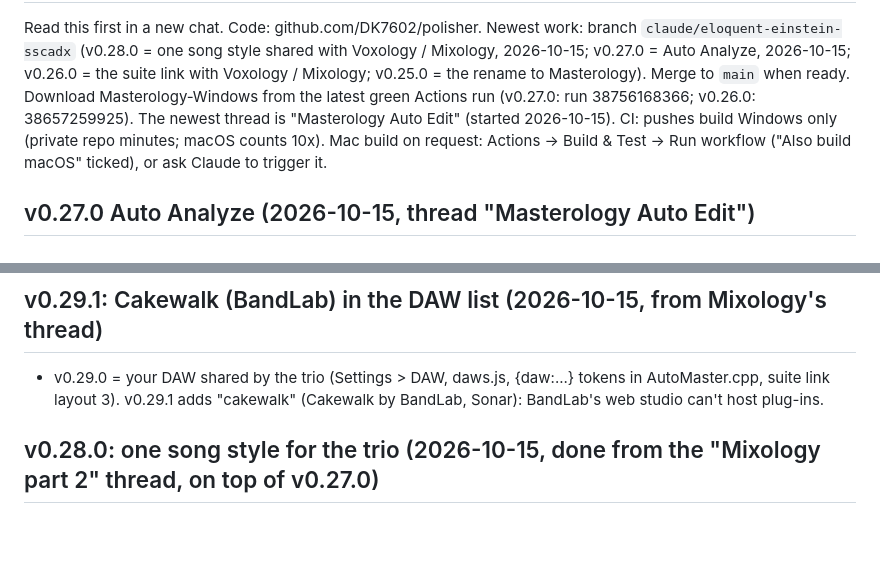
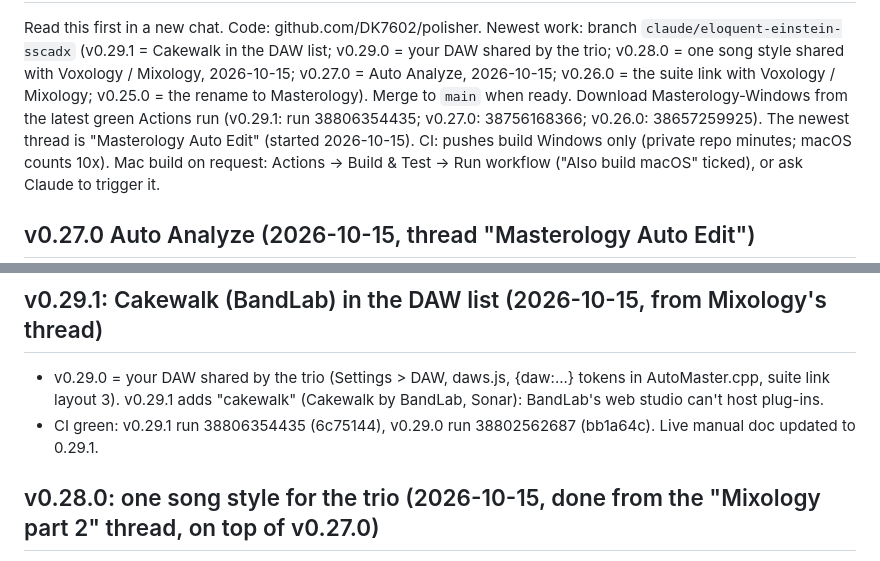
Before and after one commit to DK7602/polisher, a Markdown page: claude/RESUME-HERE.md, 2 parts joined by grey strips. GitHub-like rendering; blank space fills up the shorter version.

Commit message:
Notes: v0.29.1 CI green
Co-Authored-By: Claude Opus 5.5 <noreply@anthropic.com>
Claude-Session: https://claude.ai/code/session_01Cp2bTanAjUEr8bhhaBADyE

```diff
--- a/claude/RESUME-HERE.md
+++ b/claude/RESUME-HERE.md
@@ -2,9 +2,10 @@
 
 Read this first in a new chat. Code: github.com/DK7602/polisher. Newest work: branch
-`claude/eloquent-einstein-sscadx` (v0.28.0 = one song style shared with Voxology / Mixology, 2026-10-15;
+`claude/eloquent-einstein-sscadx` (v0.29.1 = Cakewalk in the DAW list; v0.29.0 = your DAW shared by the trio;
+v0.28.0 = one song style shared with Voxology / Mixology, 2026-10-15;
 v0.27.0 = Auto Analyze, 2026-10-15; v0.26.0 = the suite link with Voxology /
 Mixology; v0.25.0 = the rename to Masterology). Merge to `main` when ready. Download Masterology-Windows from the latest
-green Actions run (v0.27.0: run 38756168366; v0.26.0: 38657259925). The newest thread is "Masterology Auto
+green Actions run (v0.29.1: run 38806354435; v0.27.0: 38756168366; v0.26.0: 38657259925). The newest thread is "Masterology Auto
 Edit" (started 2026-10-15).
 CI: pushes build Windows only (private repo minutes; macOS counts 10x). Mac build on request:
 Actions -> Build & Test -> Run workflow ("Also build macOS" ticked), or ask Claude to trigger it.
@@ -70,6 +71,7 @@ analyze option as well. it could then give option to edit in the learn window as
 ## v0.29.1: Cakewalk (BandLab) in the DAW list (2026-10-15, from Mixology's thread)
 - v0.29.0 = your DAW shared by the trio (Settings > DAW, daws.js, {daw:...} tokens in AutoMaster.cpp, suite link
   layout 3). v0.29.1 adds "cakewalk" (Cakewalk by BandLab, Sonar): BandLab's web studio can't host plug-ins.
+- CI green: v0.29.1 run 38806354435 (6c75144), v0.29.0 run 38802562687 (bb1a64c). Live manual doc updated to 0.29.1.
 
 ## v0.28.0: one song style for the trio (2026-10-15, done from the "Mixology part 2" thread, on top of v0.27.0)
 - User (in the Mixology thread): one style list for all three, Mixology's (14 genres, 75 styles), a pop-up picker in
```
Also changed, not shown: other parts of claude/RESUME-HERE.md (+1 -1 lines).
